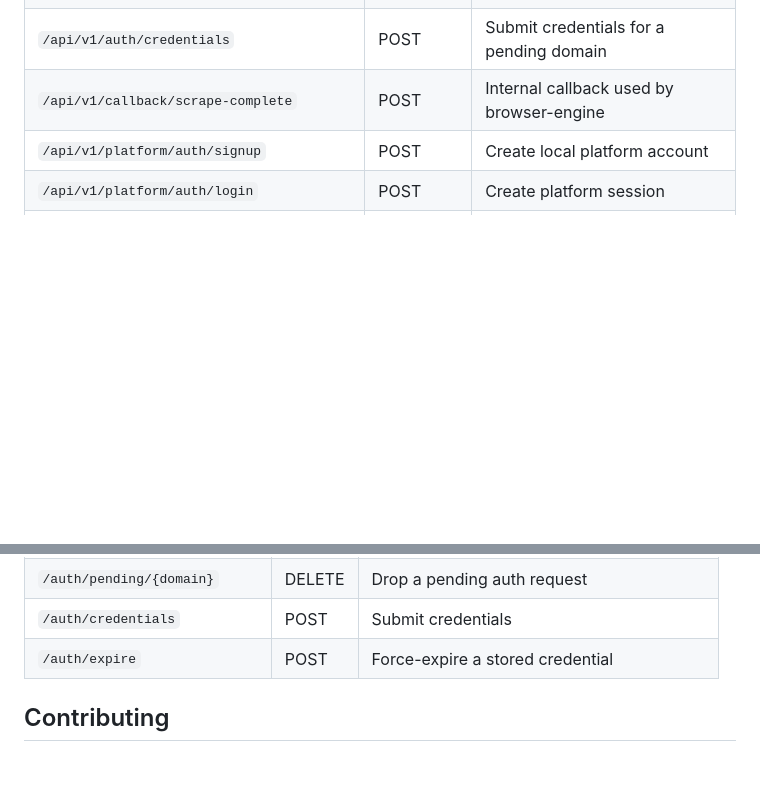
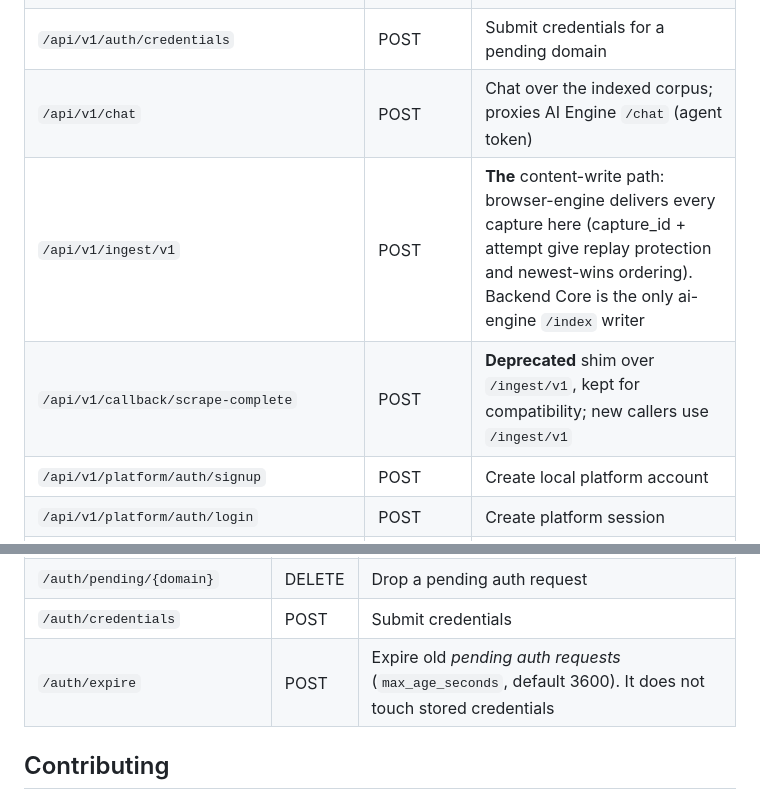
Before and after one commit to berdyh/tab-organizer, a Markdown page: README.md, 2 parts joined by grey strips. Drawn GitHub-style; blank space fills up the shorter version.

```diff
--- a/README.md
+++ b/README.md
@@ -348,7 +348,9 @@ The tab-management endpoints require bearer auth with `BACKEND_AGENT_API_TOKEN`.
 | `/api/v1/export` | POST | Export session |
 | `/api/v1/auth/pending` | GET | List domains awaiting credentials |
 | `/api/v1/auth/credentials` | POST | Submit credentials for a pending domain |
-| `/api/v1/callback/scrape-complete` | POST | Internal callback used by browser-engine |
+| `/api/v1/chat` | POST | Chat over the indexed corpus; proxies AI Engine `/chat` (agent token) |
+| `/api/v1/ingest/v1` | POST | **The** content-write path: browser-engine delivers every capture here (capture_id + attempt give replay protection and newest-wins ordering). Backend Core is the only ai-engine `/index` writer |
+| `/api/v1/callback/scrape-complete` | POST | **Deprecated** shim over `/ingest/v1`, kept for compatibility; new callers use `/ingest/v1` |
 | `/api/v1/platform/auth/signup` | POST | Create local platform account |
 | `/api/v1/platform/auth/login` | POST | Create platform session |
 | `/api/v1/platform/me` | GET | Current platform user profile |
@@ -399,7 +401,7 @@ targets are limited to public `http`/`https` URLs unless
 | `/auth/pending/{session_id}` | GET | Pending auth requests for one session |
 | `/auth/pending/{domain}` | DELETE | Drop a pending auth request |
 | `/auth/credentials` | POST | Submit credentials |
-| `/auth/expire` | POST | Force-expire a stored credential |
+| `/auth/expire` | POST | Expire old *pending auth requests* (`max_age_seconds`, default 3600). It does not touch stored credentials |
 
 ## Contributing
 
```
Also changed, not shown: docs/ARCHITECTURE_PLAN.md (+5 -2 lines), services/web-ui/README.md (+16 -7 lines).
